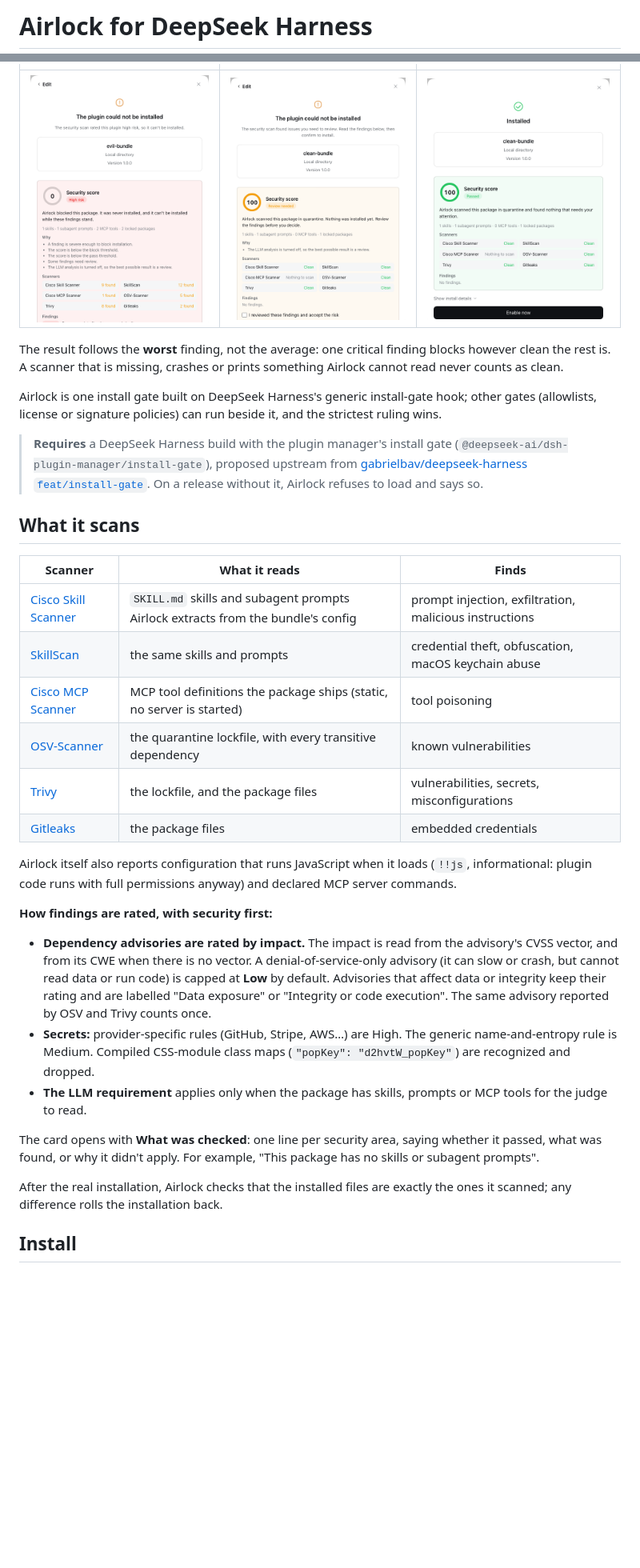
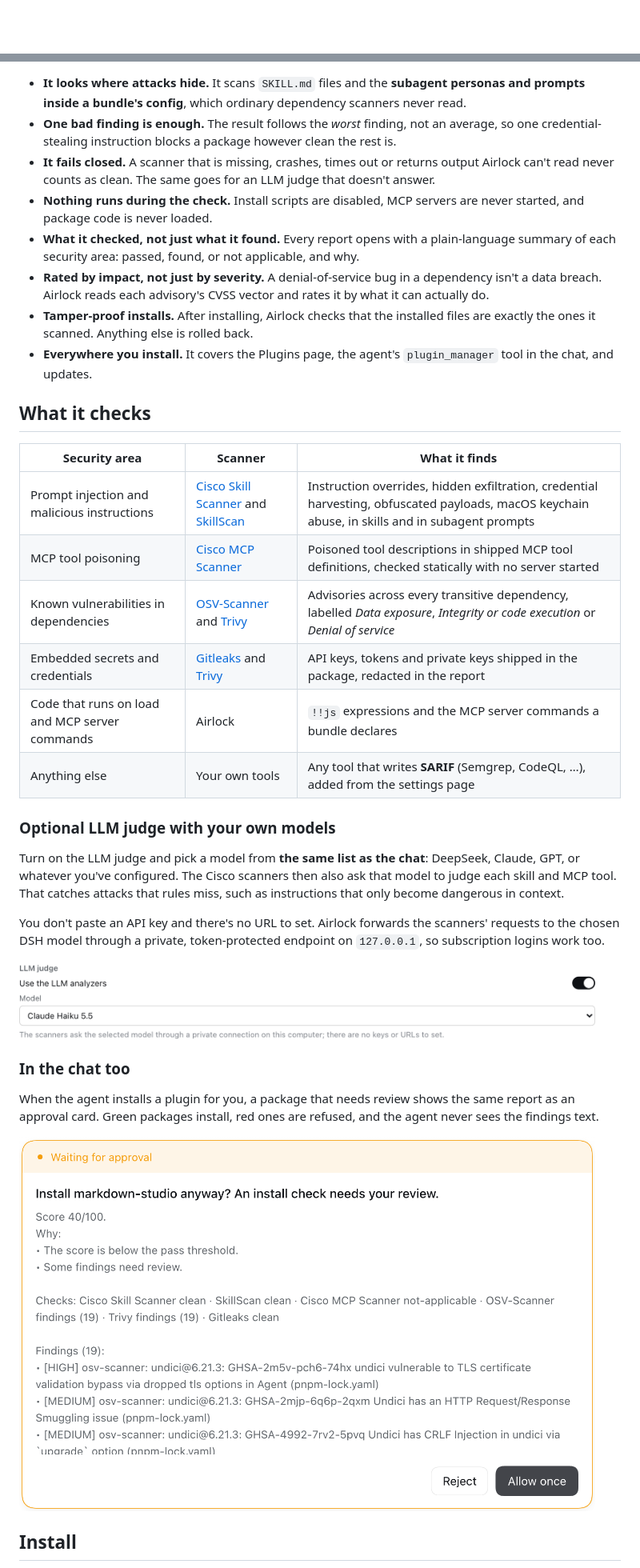
Before and after one commit to gabrielbav/dsh-plugin-airlock, a Markdown page: README.md, 2 parts joined by grey strips. Shown at 80% size. Drawn GitHub-style; pictures changed too: docs/chat-review.png (added), docs/install-blocked.png, docs/install-passed.png; blank space fills up the shorter version.

Commit message:
docs: README for the npm release with fresh screenshots
Co-Authored-By: Claude Opus 5.5 <noreply@anthropic.com>

```diff
--- a/README.md
+++ b/README.md
@@ -1,2 +1,2 @@
-# Airlock for DeepSeek Harness
+<div align="center">
 
@@ -12,33 +40,36 @@ Airlock is a security install gate for [DeepSeek Harness](https://github.com/dee
+- **It looks where attacks hide.** It scans `SKILL.md` files and the **subagent personas and prompts inside a bundle's config**, which ordinary dependency scanners never read.
+- **One bad finding is enough.** The result follows the *worst* finding, not an average, so one credential-stealing instruction blocks a package however clean the rest is.
+- **It fails closed.** A scanner that is missing, crashes, times out or returns output Airlock can't read never counts as clean. The same goes for an LLM judge that doesn't answer.
+- **Nothing runs during the check.** Install scripts are disabled, MCP servers are never started, and package code is never loaded.
+- **What it checked, not just what it found.** Every report opens with a plain-language summary of each security area: passed, found, or not applicable, and why.
+- **Rated by impact, not just by severity.** A denial-of-service bug in a dependency isn't a data breach. Airlock reads each advisory's CVSS vector and rates it by what it can actually do.
+- **Tamper-proof installs.** After installing, Airlock checks that the installed files are exactly the ones it scanned. Anything else is rolled back.
+- **Everywhere you install.** It covers the Plugins page, the agent's `plugin_manager` tool in the chat, and updates.
+
+## What it checks
+
+| Security area | Scanner | What it finds |
 | --- | --- | --- |
-| ![Blocked](docs/install-blocked.png) | ![Review](docs/install-review.png) | ![Passed](docs/install-passed.png) |
+| Prompt injection and malicious instructions | [Cisco Skill Scanner](https://github.com/cisco-ai-defense/skill-scanner) and [SkillScan](https://pypi.org/project/skillscan/) | Instruction overrides, hidden exfiltration, credential harvesting, obfuscated payloads, macOS keychain abuse, in skills and in subagent prompts |
+| MCP tool poisoning | [Cisco MCP Scanner](https://github.com/cisco-ai-defense/mcp-scanner) | Poisoned tool descriptions in shipped MCP tool definitions, checked statically with no server started |
+| Known vulnerabilities in dependencies | [OSV-Scanner](https://google.github.io/osv-scanner/) and [Trivy](https://trivy.dev) | Advisories across every transitive dependency, labelled *Data exposure*, *Integrity or code execution* or *Denial of service* |
+| Embedded secrets and credentials | [Gitleaks](https://github.com/gitleaks/gitleaks) and [Trivy](https://trivy.dev) | API keys, tokens and private keys shipped in the package, redacted in the report |
+| Code that runs on load and MCP server commands | Airlock | `!!js` expressions and the MCP server commands a bundle declares |
+| Anything else | Your own tools | Any tool that writes **SARIF** (Semgrep, CodeQL, …), added from the settings page |
 
-The result follows the **worst** finding, not the average: one critical finding blocks however clean the rest is. A scanner that is missing, crashes or prints something Airlock cannot read never counts as clean.
+### Optional LLM judge with your own models
 
-Airlock is one install gate built on DeepSeek Harness's generic install-gate hook; other gates (allowlists, license or signature policies) can run beside it, and the strictest ruling wins.
+Turn on the LLM judge and pick a model from **the same list as the chat**: DeepSeek, Claude, GPT, or whatever you've configured. The Cisco scanners then also ask that model to judge each skill and MCP tool. That catches attacks that rules miss, such as instructions that only become dangerous in context.
 
-> **Requires** a DeepSeek Harness build with the plugin manager's install gate (`@deepseek-ai/dsh-plugin-manager/install-gate`), proposed upstream from [gabrielbav/deepseek-harness `feat/install-gate`](https://github.com/gabrielbav/deepseek-harness/tree/feat/install-gate). On a release without it, Airlock refuses to load and says so.
+You don't paste an API key and there's no URL to set. Airlock forwards the scanners' requests to the chosen DSH model through a private, token-protected endpoint on `127.0.0.1`, so subscription logins work too.
 
-## What it scans
+<img src="https://raw.githubusercontent.com/gabrielbav/dsh-plugin-airlock/main/docs/settings-llm.png" alt="Choosing the LLM judge model from the DSH model list" width="720">
 
-| Scanner | What it reads | Finds |
-| --- | --- | --- |
-| [Cisco Skill Scanner](https://github.com/cisco-ai-defense/skill-scanner) | `SKILL.md` skills and subagent prompts Airlock extracts from the bundle's config | prompt injection, exfiltration, malicious instructions |
-| [SkillScan](https://pypi.org/project/skillscan/) | the same skills and prompts | credential theft, obfuscation, macOS keychain abuse |
-| [Cisco MCP Scanner](https://github.com/cisco-ai-defense/mcp-scanner) | MCP tool definitions the package ships (static, no server is started) | tool poisoning |
-| [OSV-Scanner](https://google.github.io/osv-scanner/) | the quarantine lockfile, with every transitive dependency | known vulnerabilities |
-| [Trivy](https://trivy.dev) | the lockfile, and the package files | vulnerabilities, secrets, misconfigurations |
-| [Gitleaks](https://github.com/gitleaks/gitleaks) | the package files | embedded credentials |
+### In the chat too
 
-Airlock itself also reports configuration that runs JavaScript when it loads (`!!js`, informational: plugin code runs with full permissions anyway) and declared MCP server commands.
+When the agent installs a plugin for you, a package that needs review shows the same report as an approval card. Green packages install, red ones are refused, and the agent never sees the findings text.
 
-**How findings are rated, with security first:**
-- **Dependency advisories are rated by impact.** The impact is read from the advisory's CVSS vector, and from its CWE when there is no vector. A denial-of-service-only advisory (it can slow or crash, but cannot read data or run code) is capped at **Low** by default. Advisories that affect data or integrity keep their rating and are labelled "Data exposure" or "Integrity or code execution". The same advisory reported by OSV and Trivy counts once.
-- **Secrets:** provider-specific rules (GitHub, Stripe, AWS…) are High. The generic name-and-entropy rule is Medium. Compiled CSS-module class maps (`"popKey": "d2hvtW_popKey"`) are recognized and dropped.
-- **The LLM requirement** applies only when the package has skills, prompts or MCP tools for the judge to read.
-
-The card opens with **What was checked**: one line per security area, saying whether it passed, what was found, or why it didn't apply. For example, "This package has no skills or subagent prompts".
-
-After the real installation, Airlock checks that the installed files are exactly the ones it scanned; any difference rolls the installation back.
+<img src="https://raw.githubusercontent.com/gabrielbav/dsh-plugin-airlock/main/docs/chat-review.png" alt="A review approval card in the DSH chat" width="720">
 
 ## Install
 
```
Also changed, not shown: other parts of README.md (+84 -45 lines), 1 other file.
